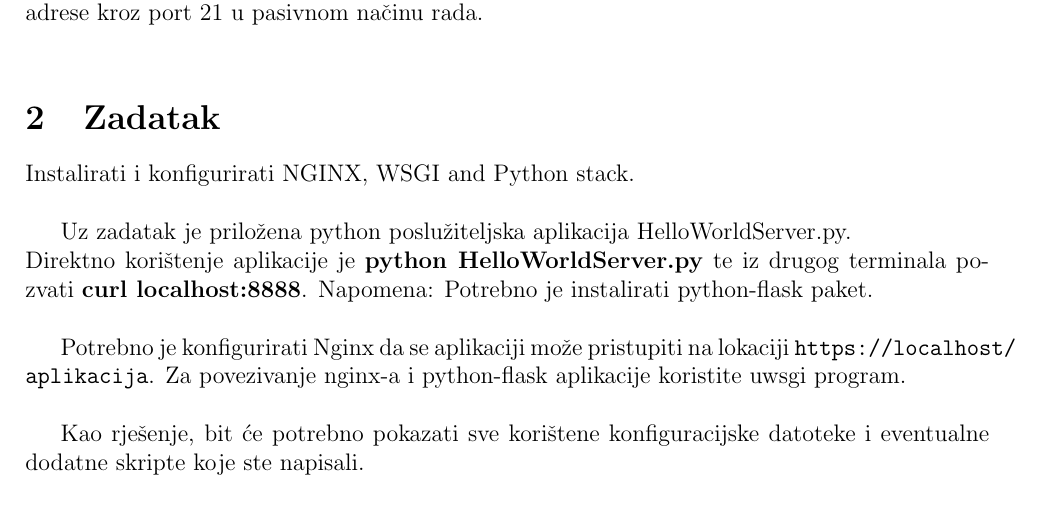
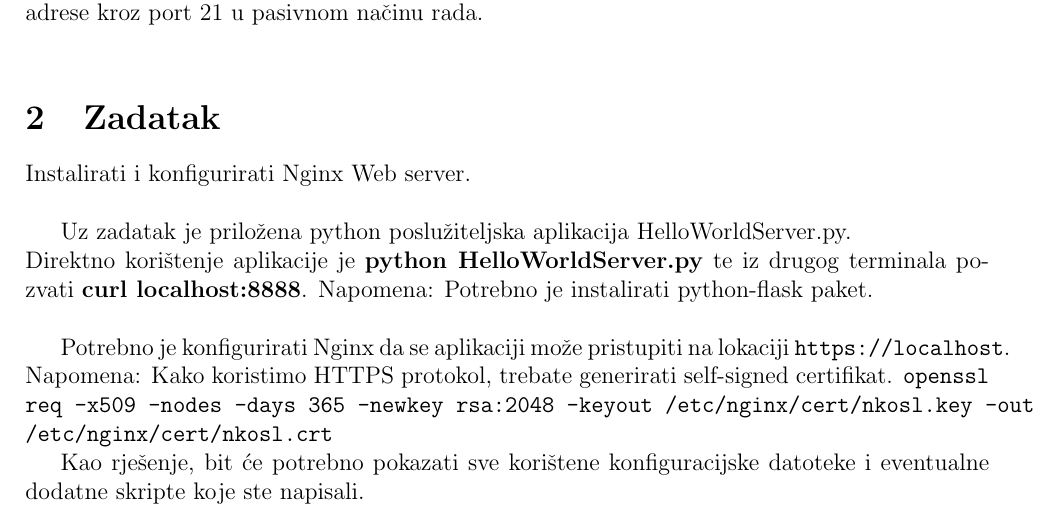
Before and after one commit to skuxy/NKOSL, a LaTeX document (dz/lab_02.tex): part of the page, cut so that both start at the same text. Compiled offline with pdfLaTeX.

Commit message:
Simplyfied 2nd task

```diff
--- a/dz/lab_02.tex
+++ b/dz/lab_02.tex
@@ -31,14 +31,16 @@ Podesiti FTP server za anonimni pristup za čitanje direktorija \texttt{/var/ftp
 
 \section{Zadatak}
 
-Instalirati i konfigurirati NGINX, WSGI and Python stack. \\
+Instalirati i konfigurirati Nginx Web server. \\
 
 Uz zadatak je priložena python poslužiteljska aplikacija HelloWorldServer.py. \\
 Direktno korištenje aplikacije je \textbf{python HelloWorldServer.py} te iz drugog terminala pozvati \textbf{curl localhost:8888}.
 Napomena: Potrebno je instalirati python-flask paket. \\
 
-Potrebno je konfigurirati Nginx da se aplikaciji može pristupiti na lokaciji \url{https://localhost/aplikacija}.
-Za povezivanje nginx-a i python-flask aplikacije koristite uwsgi program. \\
+Potrebno je konfigurirati Nginx da se aplikaciji može pristupiti na lokaciji \url{https://localhost}.
+Napomena: Kako koristimo HTTPS protokol, trebate generirati self-signed certifikat.
+\texttt{openssl req -x509 -nodes -days 365 -newkey rsa:2048 -keyout /etc/nginx/cert/nkosl.key -out /etc/nginx/cert/nkosl.crt}
+
 
 Kao rješenje, bit će potrebno pokazati sve korištene konfiguracijske datoteke i eventualne dodatne skripte koje ste napisali.
 
```
